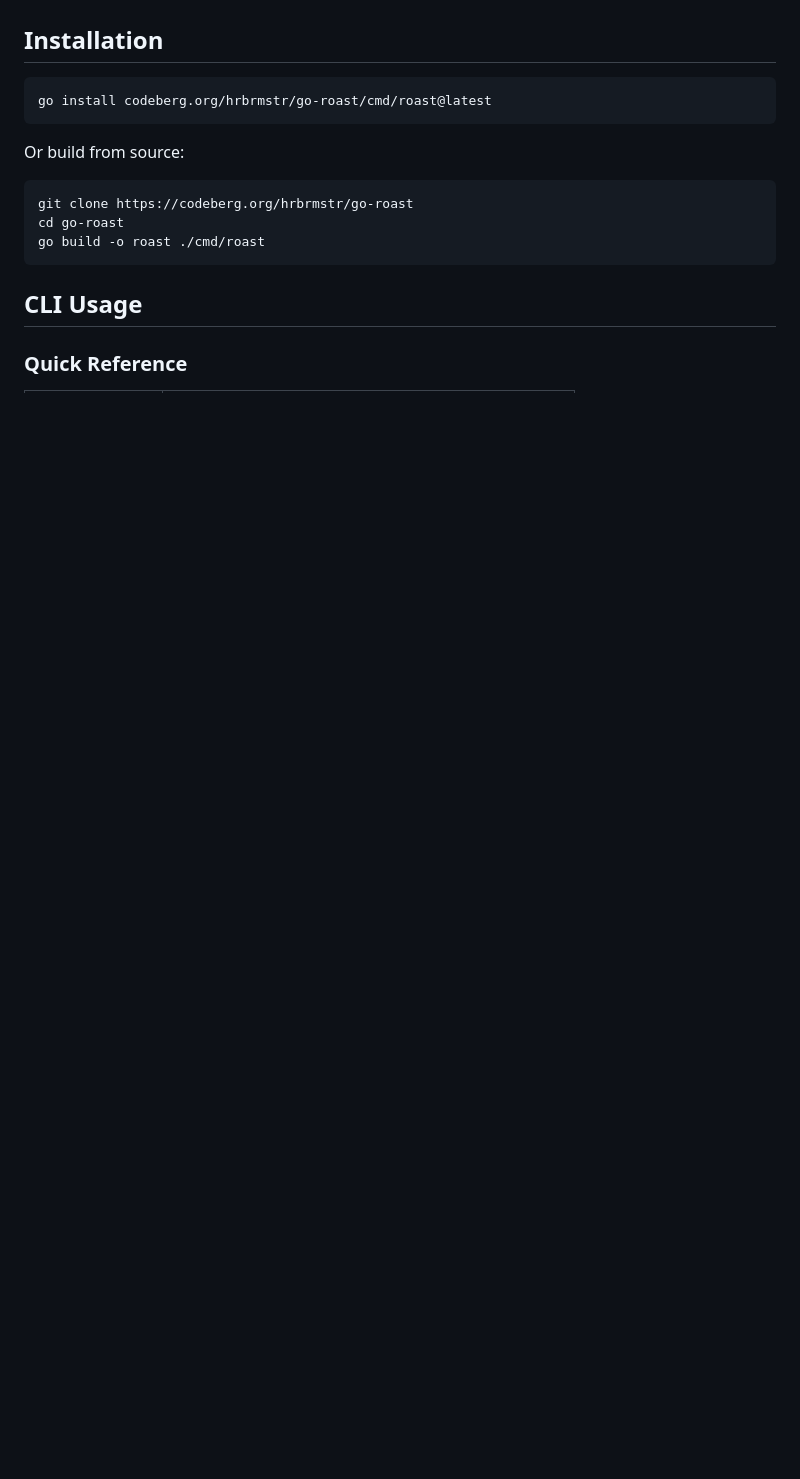
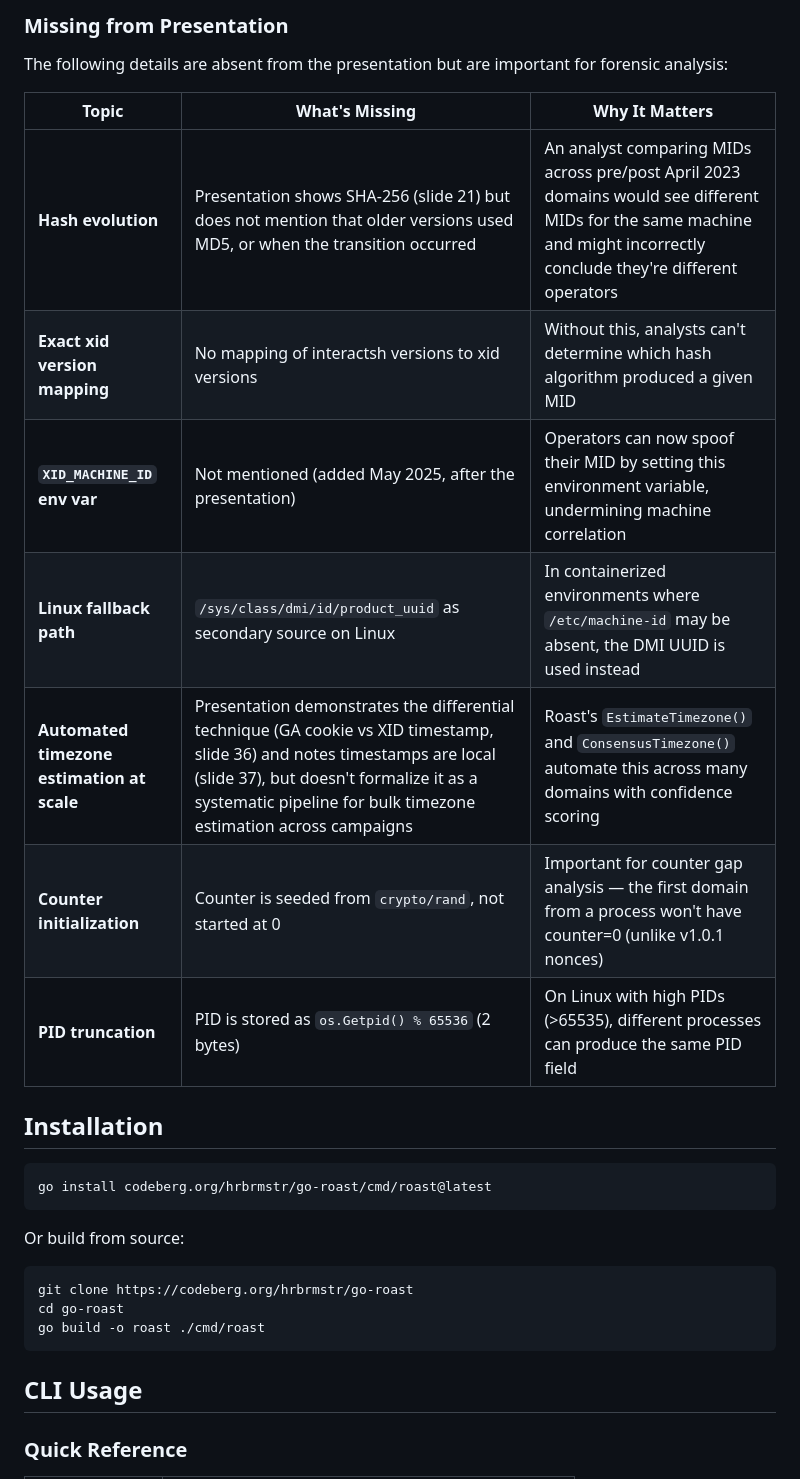
Before and after one commit to jarocki/go-roast, a Markdown page: README.md, the part around one of its changes. Rendered like a GitHub page; blank space fills up the shorter version.

```diff
--- a/README.md
+++ b/README.md
@@ -12,3 +30,18 @@ Built this thanks to John Jarocki's epic LabsCon presentation "["Tracking the cy
+### Missing from Presentation
+
+The following details are absent from the presentation but are important for
+forensic analysis:
+
+| Topic | What's Missing | Why It Matters |
+|-------|---------------|----------------|
+| **Hash evolution** | Presentation shows SHA-256 (slide 21) but does not mention that older versions used MD5, or when the transition occurred | An analyst comparing MIDs across pre/post April 2023 domains would see different MIDs for the same machine and might incorrectly conclude they're different operators |
+| **Exact xid version mapping** | No mapping of interactsh versions to xid versions | Without this, analysts can't determine which hash algorithm produced a given MID |
+| **`XID_MACHINE_ID` env var** | Not mentioned (added May 2025, after the presentation) | Operators can now spoof their MID by setting this environment variable, undermining machine correlation |
+| **Linux fallback path** | `/sys/class/dmi/id/product_uuid` as secondary source on Linux | In containerized environments where `/etc/machine-id` may be absent, the DMI UUID is used instead |
+| **Automated timezone estimation at scale** | Presentation demonstrates the differential technique (GA cookie vs XID timestamp, slide 36) and notes timestamps are local (slide 37), but doesn't formalize it as a systematic pipeline for bulk timezone estimation across campaigns | Roast's `EstimateTimezone()` and `ConsensusTimezone()` automate this across many domains with confidence scoring |
+| **Counter initialization** | Counter is seeded from `crypto/rand`, not started at 0 | Important for counter gap analysis — the first domain from a process won't have counter=0 (unlike v1.0.1 nonces) |
+| **PID truncation** | PID is stored as `os.Getpid() % 65536` (2 bytes) | On Linux with high PIDs (>65535), different processes can produce the same PID field |
+
 
 ## Installation
 
```
Also changed, not shown: other parts of README.md (+21 -3 lines).
